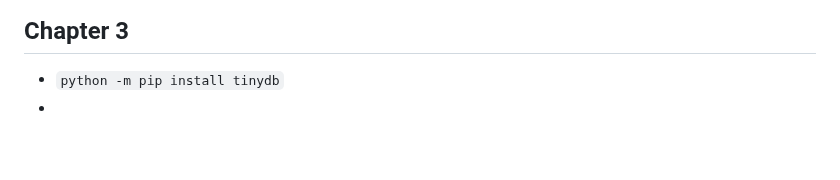
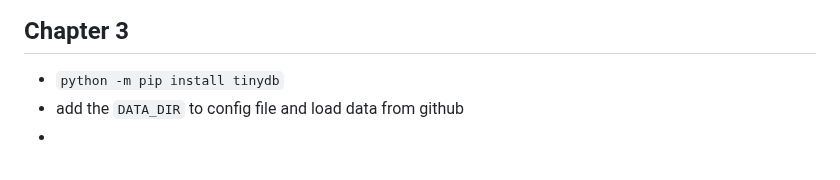
Before and after one commit to tataraba/simplesite, a Markdown page: README.md, the part around the change. GitHub-like rendering.

```diff
--- a/README.md
+++ b/README.md
@@ -119,4 +119,5 @@ This repo was created primarily to aid in a workshop setting, so your mileage ma
 ## Chapter 3
 
 - `python -m pip install tinydb`
+- add the `DATA_DIR` to config file and load data from github
 -
```
